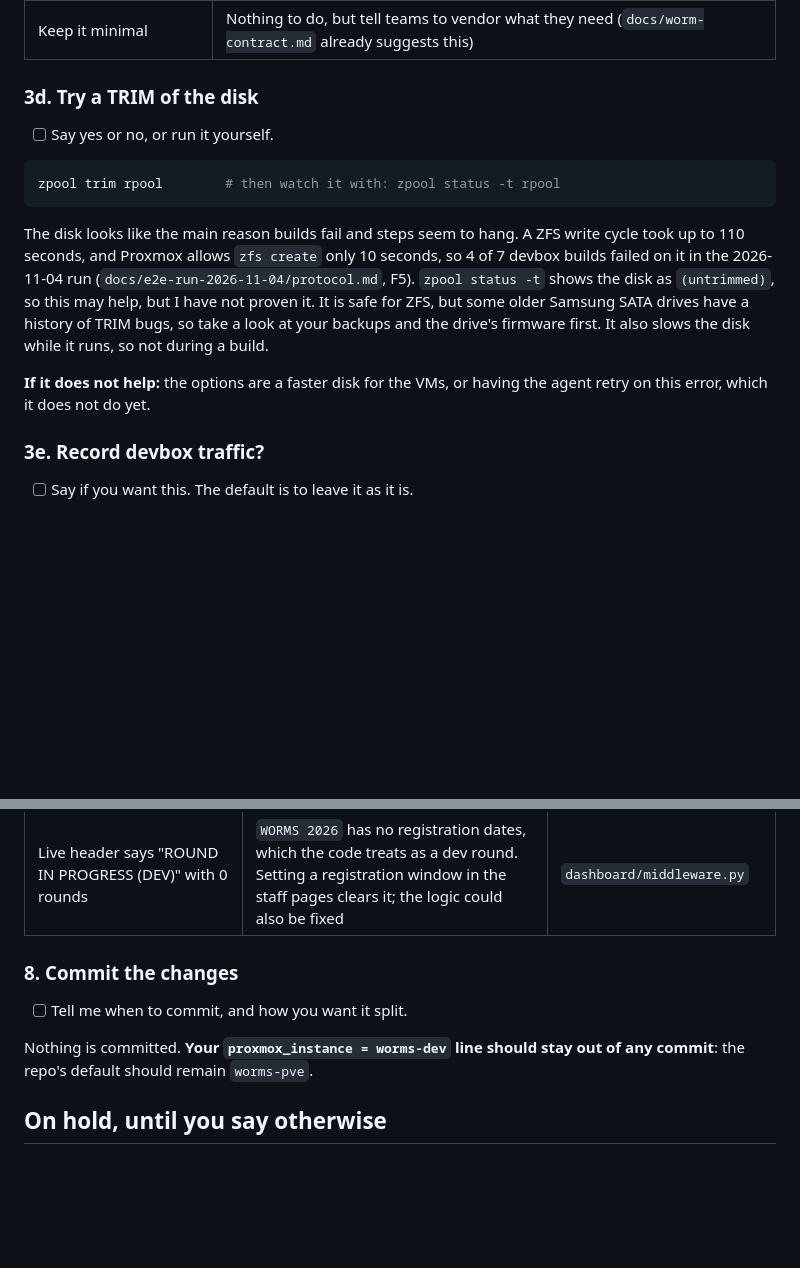
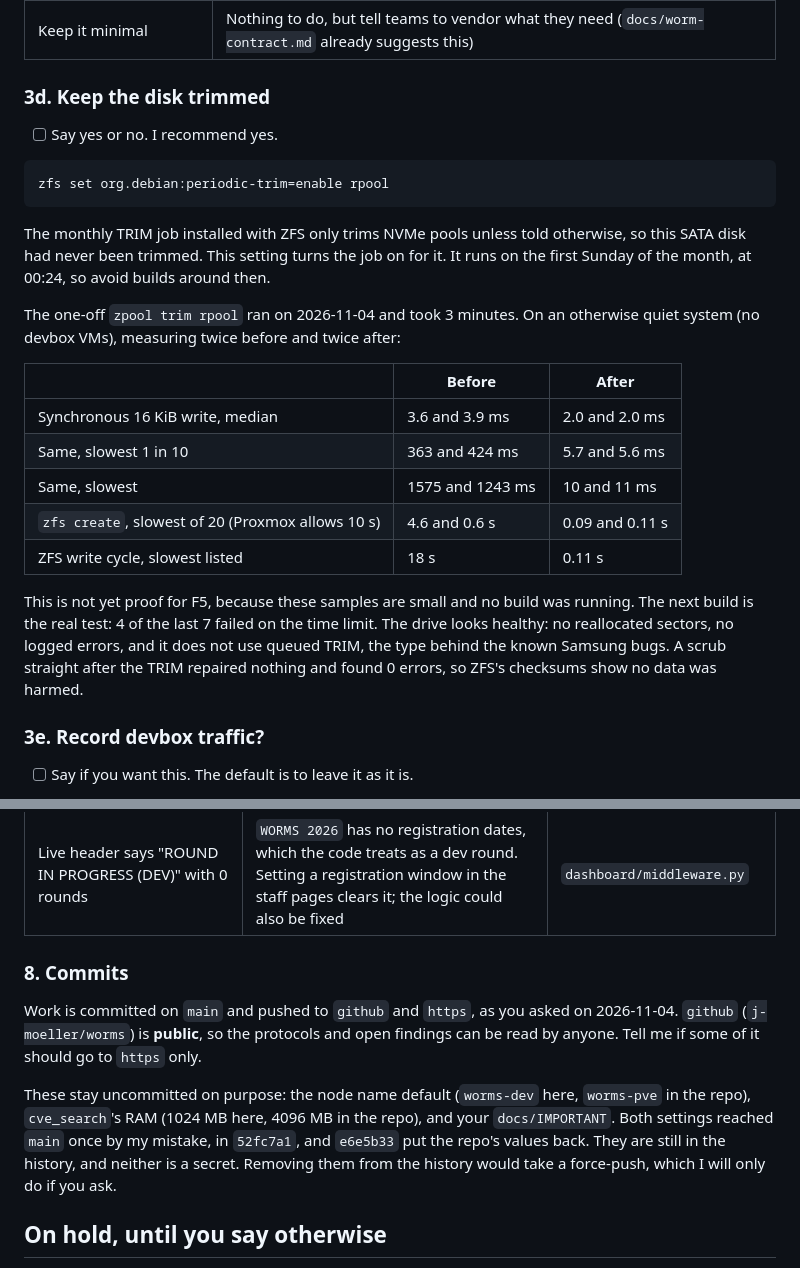
Before and after one commit to j-moeller/worms, a Markdown page: docs/check-with-user.md, 2 parts joined by grey strips. Rendered like a GitHub page; blank space fills up the shorter version.

````diff
--- a/docs/check-with-user.md
+++ b/docs/check-with-user.md
@@ -81,18 +68,28 @@ needed, plus the seed list (`apt_cache_seed_packages`). `apt install cowsay` fai
 | Mirror a large part of Debian | Teams can install nearly anything, but it takes a lot of disk and download time |
 | Keep it minimal | Nothing to do, but tell teams to vendor what they need (`docs/worm-contract.md` already suggests this) |
 
-### 3d. Try a TRIM of the disk
+### 3d. Keep the disk trimmed
 
-- [ ] Say yes or no, or run it yourself.
+- [ ] Say yes or no. I recommend yes.
 
 ```sh
-zpool trim rpool        # then watch it with: zpool status -t rpool
+zfs set org.debian:periodic-trim=enable rpool
 ```
 
-The disk looks like the main reason builds fail and steps seem to hang. A ZFS write cycle took up to 110 seconds, and Proxmox allows `zfs create` only 10 seconds, so 4 of 7 devbox builds failed on it in the 2026-11-04 run (`docs/e2e-run-2026-11-04/protocol.md`, F5).
-`zpool status -t` shows the disk as `(untrimmed)`, so this may help, but I have not proven it. It is safe for ZFS, but some older Samsung SATA drives have a history of TRIM bugs, so take a look at your backups and the drive's firmware first. It also slows the disk while it runs, so not during a build.
+The monthly TRIM job installed with ZFS only trims NVMe pools unless told otherwise, so this SATA disk had never been trimmed. This setting turns the job on for it. It runs on the first Sunday of the month, at 00:24, so avoid builds around then.
 
-**If it does not help:** the options are a faster disk for the VMs, or having the agent retry on this error, which it does not do yet.
+The one-off `zpool trim rpool` ran on 2026-11-04 and took 3 minutes. On an otherwise quiet system (no devbox VMs), measuring twice before and twice after:
+
+| | Before | After |
+|---|---|---|
+| Synchronous 16 KiB write, median | 3.6 and 3.9 ms | 2.0 and 2.0 ms |
+| Same, slowest 1 in 10 | 363 and 424 ms | 5.7 and 5.6 ms |
+| Same, slowest | 1575 and 1243 ms | 10 and 11 ms |
+| `zfs create`, slowest of 20 (Proxmox allows 10 s) | 4.6 and 0.6 s | 0.09 and 0.11 s |
+| ZFS write cycle, slowest listed | 18 s | 0.11 s |
+
+This is not yet proof for F5, because these samples are small and no build was running. The next build is the real test: 4 of the last 7 failed on the time limit.
+The drive looks healthy: no reallocated sectors, no logged errors, and it does not use queued TRIM, the type behind the known Samsung bugs. A scrub straight after the TRIM repaired nothing and found 0 errors, so ZFS's checksums show no data was harmed.
 
 ### 3e. Record devbox traffic?
 
@@ -162,12 +159,13 @@ Every man page returns `503`, because the systemd hardening blocks Apache's CGI
 | A user for a full or unknown team still gets an account | It has no team, and there is no delete button | E2E protocol, F1 |
 | Live header says "ROUND IN PROGRESS (DEV)" with 0 rounds | `WORMS 2026` has no registration dates, which the code treats as a dev round. Setting a registration window in the staff pages clears it; the logic could also be fixed | `dashboard/middleware.py` |
 
-### 8. Commit the changes
+### 8. Commits
 
-- [ ] Tell me when to commit, and how you want it split.
+Work is committed on `main` and pushed to `github` and `https`, as you asked on 2026-11-04.
+`github` (`j-moeller/worms`) is **public**, so the protocols and open findings can be read by anyone. Tell me if some of it should go to `https` only.
 
-Nothing is committed. **Your `proxmox_instance = worms-dev` line should stay out of any commit**:
-the repo's default should remain `worms-pve`.
+These stay uncommitted on purpose: the node name default (`worms-dev` here, `worms-pve` in the repo), `cve_search`'s RAM (1024 MB here, 4096 MB in the repo), and your `docs/IMPORTANT`.
+Both settings reached `main` once by my mistake, in `52fc7a1`, and `e6e5b33` put the repo's values back. They are still in the history, and neither is a secret. Removing them from the history would take a force-push, which I will only do if you ask.
 
 ## On hold, until you say otherwise
 
````
Also changed, not shown: other parts of docs/check-with-user.md (+0 -13 lines), docs/e2e-run-2026-11-04/protocol.md (+1 -1 lines), docs/progress-setup-infrastructure.md (+10 -8 lines).
